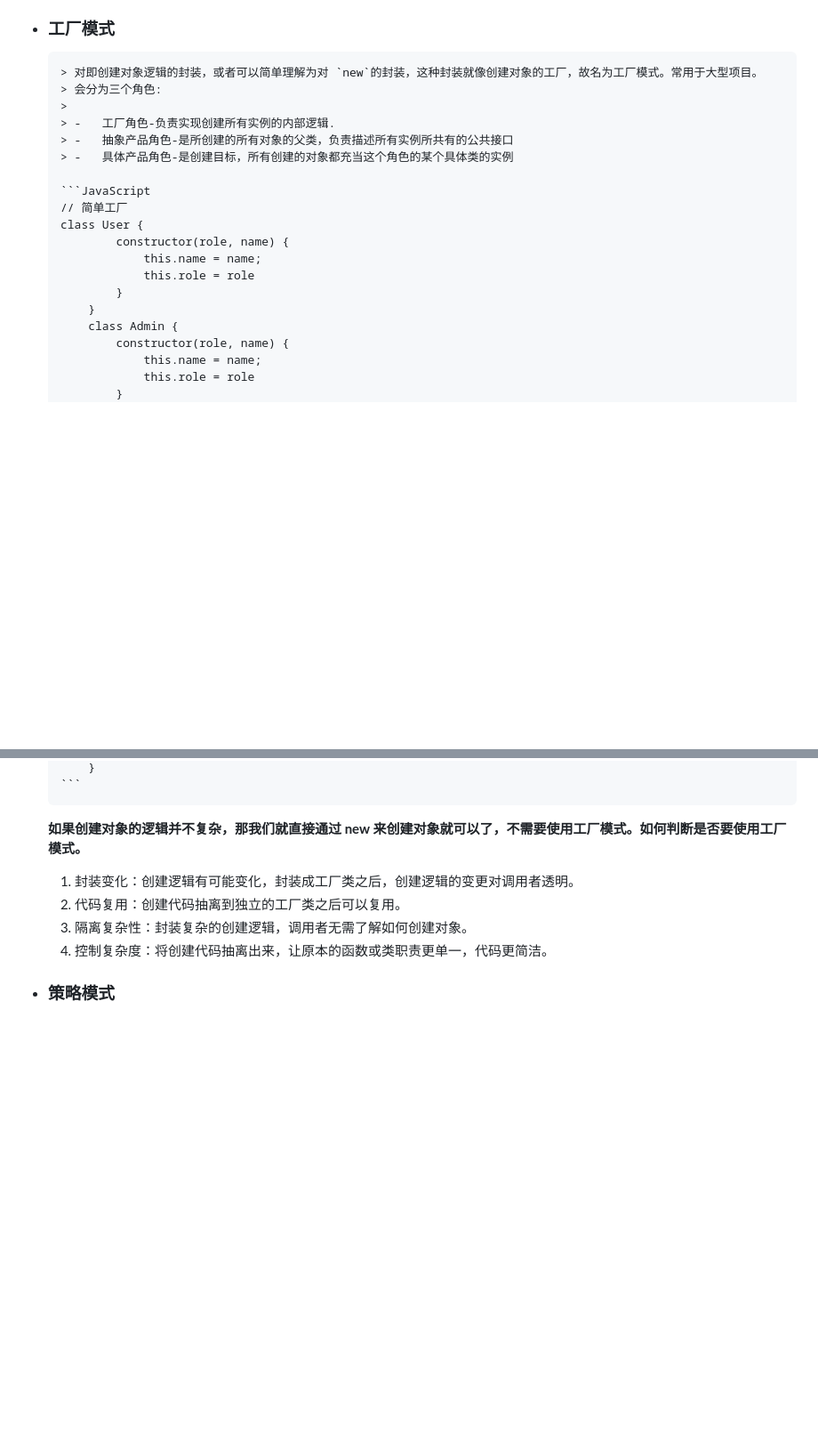
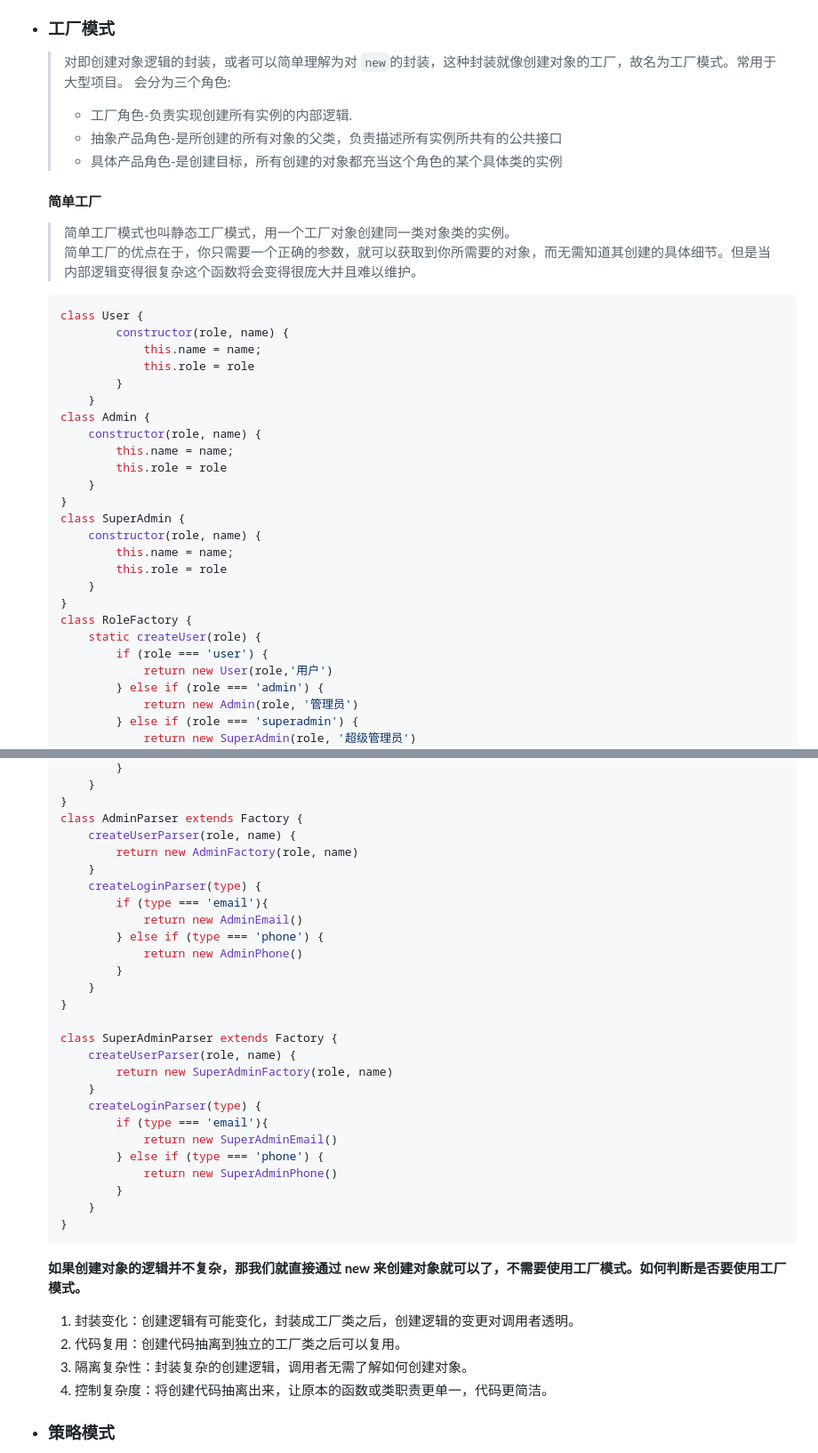
Before and after one commit to hekangyong/Learn_note, a Markdown page: InterViewQuestions/设计模式.md, 2 parts joined by grey strips. Shown: that part at 89% size. Drawn GitHub-style; blank space fills up the shorter version.

Commit message:
设计模式

````diff
--- a/InterViewQuestions/设计模式.md
+++ b/InterViewQuestions/设计模式.md
@@ -44,24 +44,43 @@
 
 -   ### 工厂模式
 
-        > 对即创建对象逻辑的封装，或者可以简单理解为对 `new`的封装，这种封装就像创建对象的工厂，故名为工厂模式。常用于大型项目。
-        > 会分为三个角色:
-        >
-        > -   工厂角色-负责实现创建所有实例的内部逻辑.
-        > -   抽象产品角色-是所创建的所有对象的父类，负责描述所有实例所共有的公共接口
-        > -   具体产品角色-是创建目标，所有创建的对象都充当这个角色的某个具体类的实例
+    > 对即创建对象逻辑的封装，或者可以简单理解为对 `new`的封装，这种封装就像创建对象的工厂，故名为工厂模式。常用于大型项目。
+    > 会分为三个角色:
+    >
+    > -   工厂角色-负责实现创建所有实例的内部逻辑.
+    > -   抽象产品角色-是所创建的所有对象的父类，负责描述所有实例所共有的公共接口
+    > -   具体产品角色-是创建目标，所有创建的对象都充当这个角色的某个具体类的实例
 
-        ```JavaScript
-        // 简单工厂
-        class User {
-                constructor(role, name) {
-                    this.name = name;
-                    this.role = role
-                }
+    #### **简单工厂**
+
+    > 简单工厂模式也叫静态工厂模式，用一个工厂对象创建同一类对象类的实例。
+    > 简单工厂的优点在于，你只需要一个正确的参数，就可以获取到你所需要的对象，而无需知道其创建的具体细节。但是当内部逻辑变得很复杂这个函数将会变得很庞大并且难以维护。
+
+    ```JavaScript
+    class User {
+            constructor(role, name) {
+                this.name = name;
+                this.role = role
             }
-            class Admin {
-                constructor(role, name) {
-                    this.name = name;
-                    this.role = role
-                }
+        }
+    class Admin {
+        constructor(role, name) {
+            this.name = name;
+            this.role = role
+        }
+    }
+    class SuperAdmin {
+        constructor(role, name) {
+            this.name = name;
+            this.role = role
+        }
+    }
+    class RoleFactory {
+        static createUser(role) {
+            if (role === 'user') {
+                return new User(role,'用户')
+            } else if (role === 'admin') {
+                return new Admin(role, '管理员')
+            } else if (role === 'superadmin') {
+                return new SuperAdmin(role, '超级管理员')
             }
@@ -84,5 +172,32 @@
             }
-        ```
+        }
+    }
+    class AdminParser extends Factory {
+        createUserParser(role, name) {
+            return new AdminFactory(role, name)
+        }
+        createLoginParser(type) {
+            if (type === 'email'){
+                return new AdminEmail()
+            } else if (type === 'phone') {
+                return new AdminPhone()
+            }
+        }
+    }
+
+    class SuperAdminParser extends Factory {
+        createUserParser(role, name) {
+            return new SuperAdminFactory(role, name)
+        }
+        createLoginParser(type) {
+            if (type === 'email'){
+                return new SuperAdminEmail()
+            } else if (type === 'phone') {
+                return new SuperAdminPhone()
+            }
+        }
+    }
+    ```
 
     **如果创建对象的逻辑并不复杂，那我们就直接通过 new 来创建对象就可以了，不需要使用工厂模式。如何判断是否要使用工厂模式。**
 
````
Also changed, not shown: other parts of InterViewQuestions/设计模式.md (+84 -15 lines).
